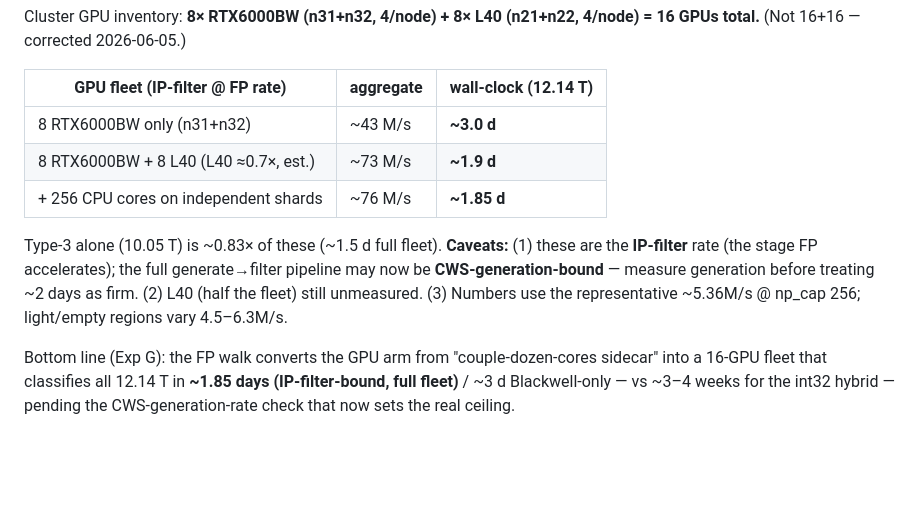
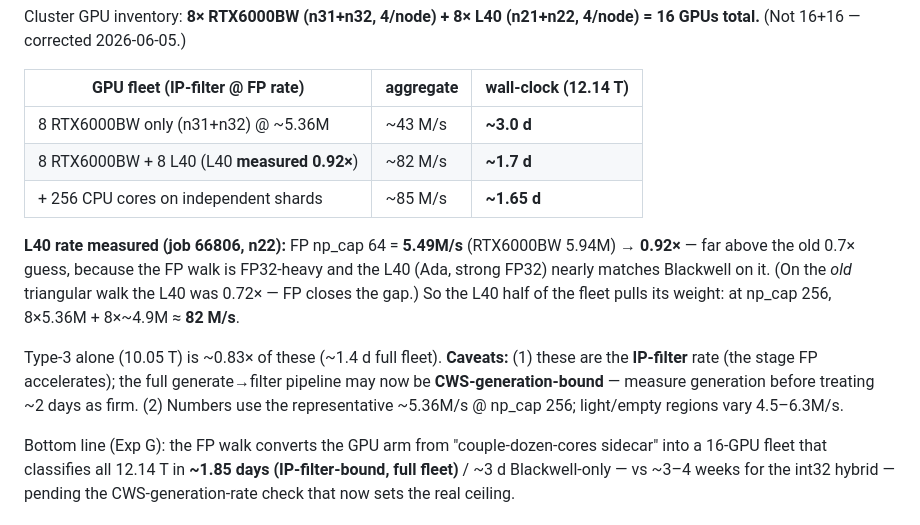
Before and after one commit to L-series/process-polytopes, a Markdown page: PRODUCTION_RUN_IDEAS.md, the part around the change. Drawn GitHub-style; blank space fills up the shorter version.

Commit message:
L40 FP throughput measured: 5.49M/s np64 = 0.92x RTX6000BW (job 66806)
FP walk is FP32-heavy so L40 nearly matches Blackwell (0.92x vs 0.72x on triangular).
Full 16-GPU fleet ~82M/s -> ~1.7 d for 12.14T. Removes the L40-unmeasured caveat.

Co-Authored-By: Claude Opus 4.8 <noreply@anthropic.com>

```diff
--- a/PRODUCTION_RUN_IDEAS.md
+++ b/PRODUCTION_RUN_IDEAS.md
@@ -181,14 +181,20 @@ Cluster GPU inventory: **8× RTX6000BW (n31+n32, 4/node) + 8× L40 (n21+n22, 4/n
 
 | GPU fleet (IP-filter @ FP rate) | aggregate | wall-clock (12.14 T) |
 |---|---|---|
-| 8 RTX6000BW only (n31+n32) | ~43 M/s | **~3.0 d** |
-| 8 RTX6000BW + 8 L40 (L40 ≈0.7×, est.) | ~73 M/s | **~1.9 d** |
-| + 256 CPU cores on independent shards | ~76 M/s | **~1.85 d** |
+| 8 RTX6000BW only (n31+n32) @ ~5.36M | ~43 M/s | **~3.0 d** |
+| 8 RTX6000BW + 8 L40 (L40 **measured 0.92×**) | ~82 M/s | **~1.7 d** |
+| + 256 CPU cores on independent shards | ~85 M/s | **~1.65 d** |
 
-Type-3 alone (10.05 T) is ~0.83× of these (~1.5 d full fleet). **Caveats:** (1)
+**L40 rate measured (job 66806, n22):** FP np_cap 64 = **5.49M/s** (RTX6000BW
+5.94M) → **0.92×** — far above the old 0.7× guess, because the FP walk is FP32-heavy
+and the L40 (Ada, strong FP32) nearly matches Blackwell on it. (On the *old*
+triangular walk the L40 was 0.72× — FP closes the gap.) So the L40 half of the
+fleet pulls its weight: at np_cap 256, 8×5.36M + 8×~4.9M ≈ **82 M/s**.
+
+Type-3 alone (10.05 T) is ~0.83× of these (~1.4 d full fleet). **Caveats:** (1)
 these are the **IP-filter** rate (the stage FP accelerates); the full
 generate→filter pipeline may now be **CWS-generation-bound** — measure generation
-before treating ~2 days as firm. (2) L40 (half the fleet) still unmeasured. (3)
+before treating ~2 days as firm. (2)
 Numbers use the representative ~5.36M/s @ np_cap 256; light/empty regions vary
 4.5–6.3M/s.
 
```
